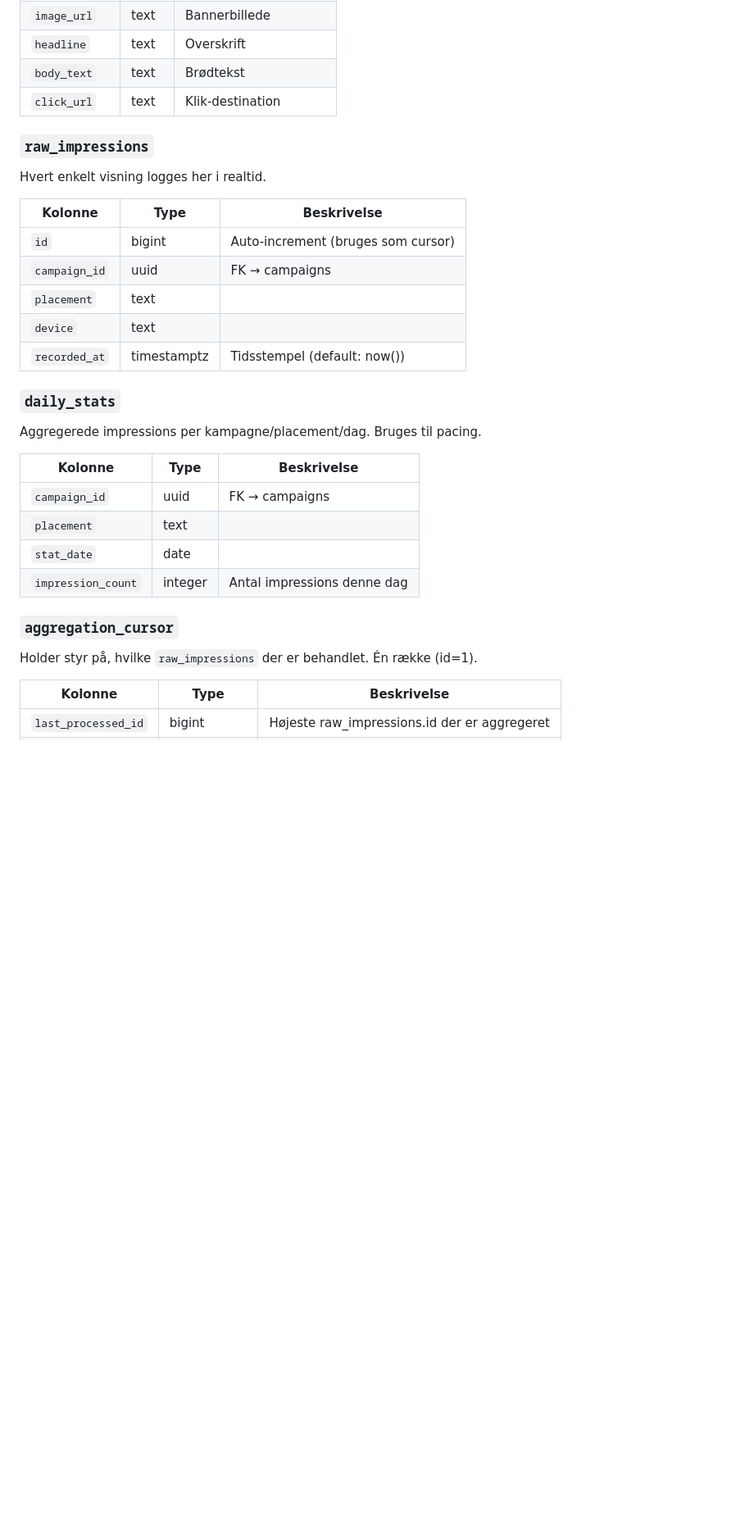
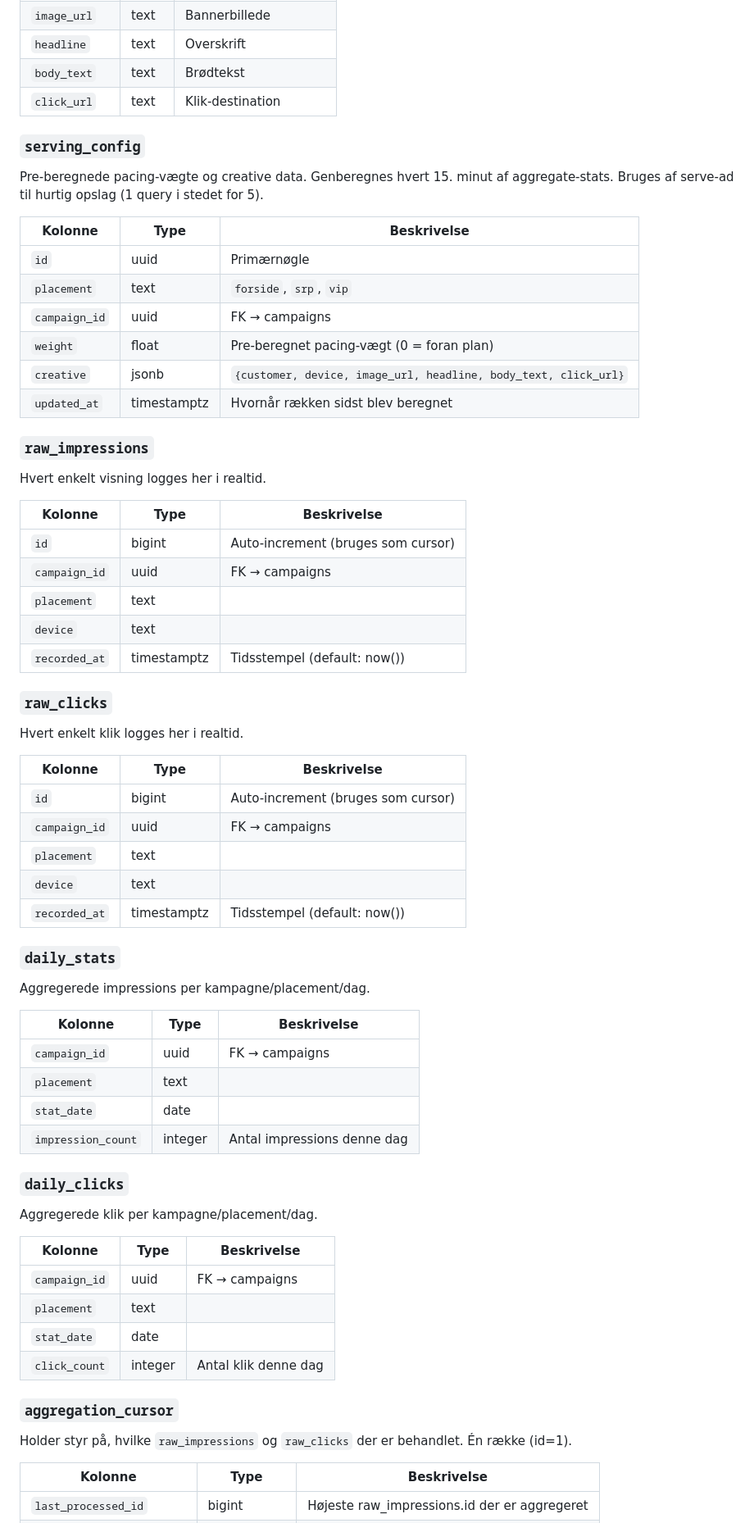
Before and after one commit to soerensteen/Bilhandel-banner-booking, a Markdown page: SYSTEM.md, the part around one of its changes. Shown at 82% size. Rendered like a GitHub page; blank space fills up the shorter version.

```diff
--- a/SYSTEM.md
+++ b/SYSTEM.md
@@ -72,6 +76,18 @@ Selve annoncematerialet — én række per placement/device-kombination.
 | `body_text` | text | Brødtekst |
 | `click_url` | text | Klik-destination |
 
+### `serving_config`
+Pre-beregnede pacing-vægte og creative data. Genberegnes hvert 15. minut af aggregate-stats. Bruges af serve-ad til hurtig opslag (1 query i stedet for 5).
+
+| Kolonne | Type | Beskrivelse |
+|---|---|---|
+| `id` | uuid | Primærnøgle |
+| `placement` | text | `forside`, `srp`, `vip` |
+| `campaign_id` | uuid | FK → campaigns |
+| `weight` | float | Pre-beregnet pacing-vægt (0 = foran plan) |
+| `creative` | jsonb | `{customer, device, image_url, headline, body_text, click_url}` |
+| `updated_at` | timestamptz | Hvornår rækken sidst blev beregnet |
+
 ### `raw_impressions`
 Hvert enkelt visning logges her i realtid.
 
@@ -83,8 +99,19 @@ Hvert enkelt visning logges her i realtid.
 | `device` | text | |
 | `recorded_at` | timestamptz | Tidsstempel (default: now()) |
 
+### `raw_clicks`
+Hvert enkelt klik logges her i realtid.
+
+| Kolonne | Type | Beskrivelse |
+|---|---|---|
+| `id` | bigint | Auto-increment (bruges som cursor) |
+| `campaign_id` | uuid | FK → campaigns |
+| `placement` | text | |
+| `device` | text | |
+| `recorded_at` | timestamptz | Tidsstempel (default: now()) |
+
 ### `daily_stats`
-Aggregerede impressions per kampagne/placement/dag. Bruges til pacing.
+Aggregerede impressions per kampagne/placement/dag.
 
 | Kolonne | Type | Beskrivelse |
 |---|---|---|
@@ -93,8 +120,18 @@ Aggregerede impressions per kampagne/placement/dag. Bruges til pacing.
 | `stat_date` | date | |
 | `impression_count` | integer | Antal impressions denne dag |
 
+### `daily_clicks`
+Aggregerede klik per kampagne/placement/dag.
+
+| Kolonne | Type | Beskrivelse |
+|---|---|---|
+| `campaign_id` | uuid | FK → campaigns |
+| `placement` | text | |
+| `stat_date` | date | |
+| `click_count` | integer | Antal klik denne dag |
+
 ### `aggregation_cursor`
-Holder styr på, hvilke `raw_impressions` der er behandlet. Én række (id=1).
+Holder styr på, hvilke `raw_impressions` og `raw_clicks` der er behandlet. Én række (id=1).
 
 | Kolonne | Type | Beskrivelse |
 |---|---|---|
```
Also changed, not shown: other parts of SYSTEM.md (+70 -34 lines).
